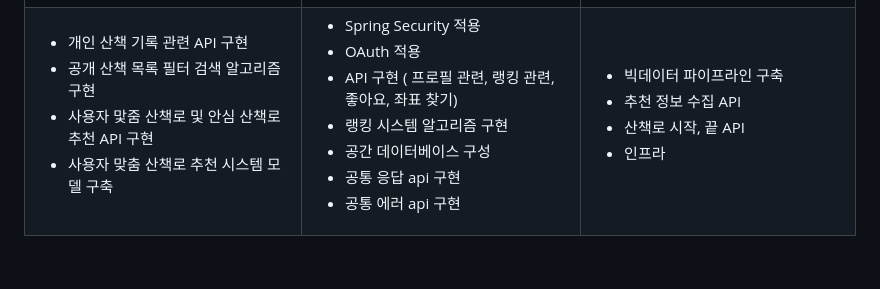
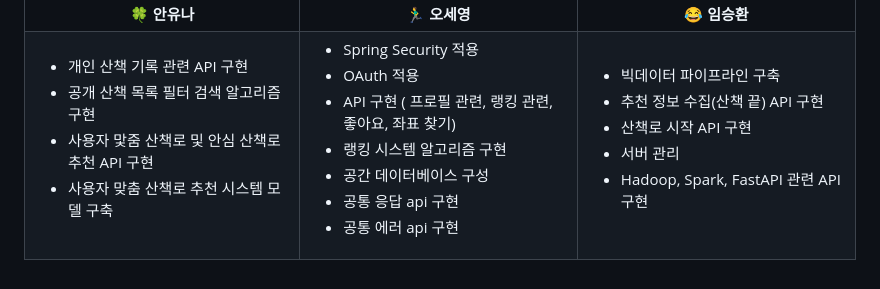
Before and after one commit to YourFootprints/YourFootprints, a Markdown page: README.md, the part around the change. Rendered like a GitHub page; blank space fills up the shorter version.

```diff
--- a/README.md
+++ b/README.md
@@ -240,9 +240,10 @@
       <td>
         <ul>
           <li>빅데이터 파이프라인 구축</li>
-          <li>추천 정보 수집 API</li>
-          <li>산책로 시작, 끝 API</li>
-          <li>인프라</li>
+          <li>추천 정보 수집(산책 끝) API 구현</li>
+          <li>산책로 시작 API 구현</li>
+          <li>서버 관리</li>
+          <li>Hadoop, Spark, FastAPI 관련 API 구현</li>
         </ul>
       </td>
     </tr>
```
